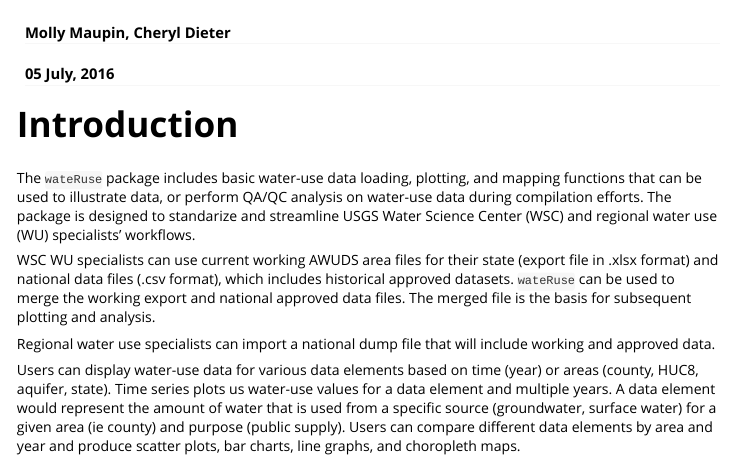
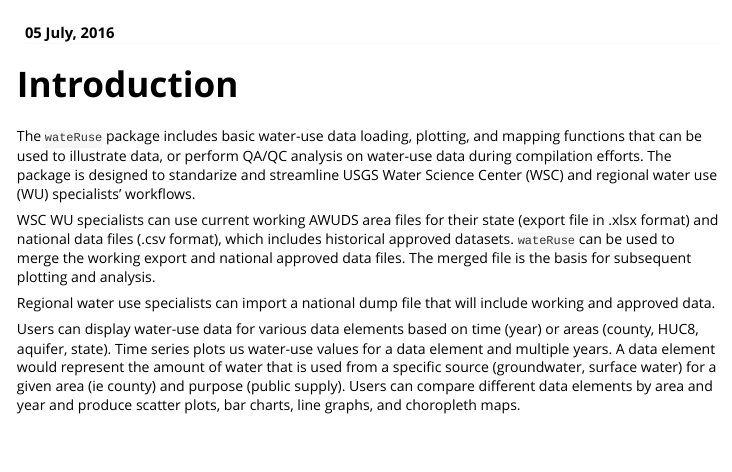
Before and after one commit to USGS-R/wateRuse, an R Markdown document (inst/doc/wateRuse.Rmd): the page in a window 1100 px wide, from its top. Rendered offline with R 4.5, knitr and Pandoc, with nearby package versions; some code elsewhere in the file could not run offline; long lines of code are wrapped.

Commit message:
Fixes #134

```diff
--- a/inst/doc/wateRuse.Rmd
+++ b/inst/doc/wateRuse.Rmd
@@ -1,6 +1,5 @@
 ---
 title: "wateRuse"
-author: "Molly Maupin, Cheryl Dieter"
 date: "`r format(Sys.time(), '%d %B, %Y')`"
 output:
   rmarkdown::html_vignette:
```
Also changed, not shown: vignettes/wateRuse.Rmd (+0 -1 lines), inst/doc/wateRuse.html.
